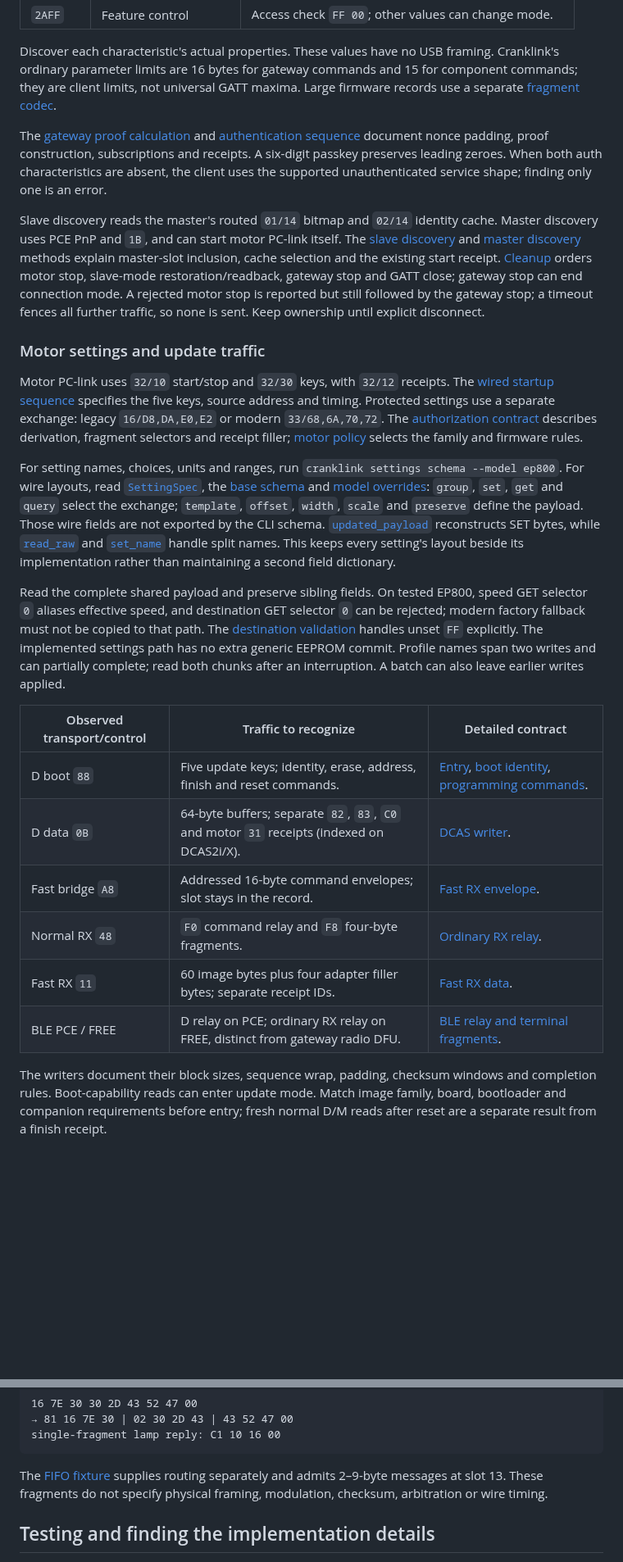
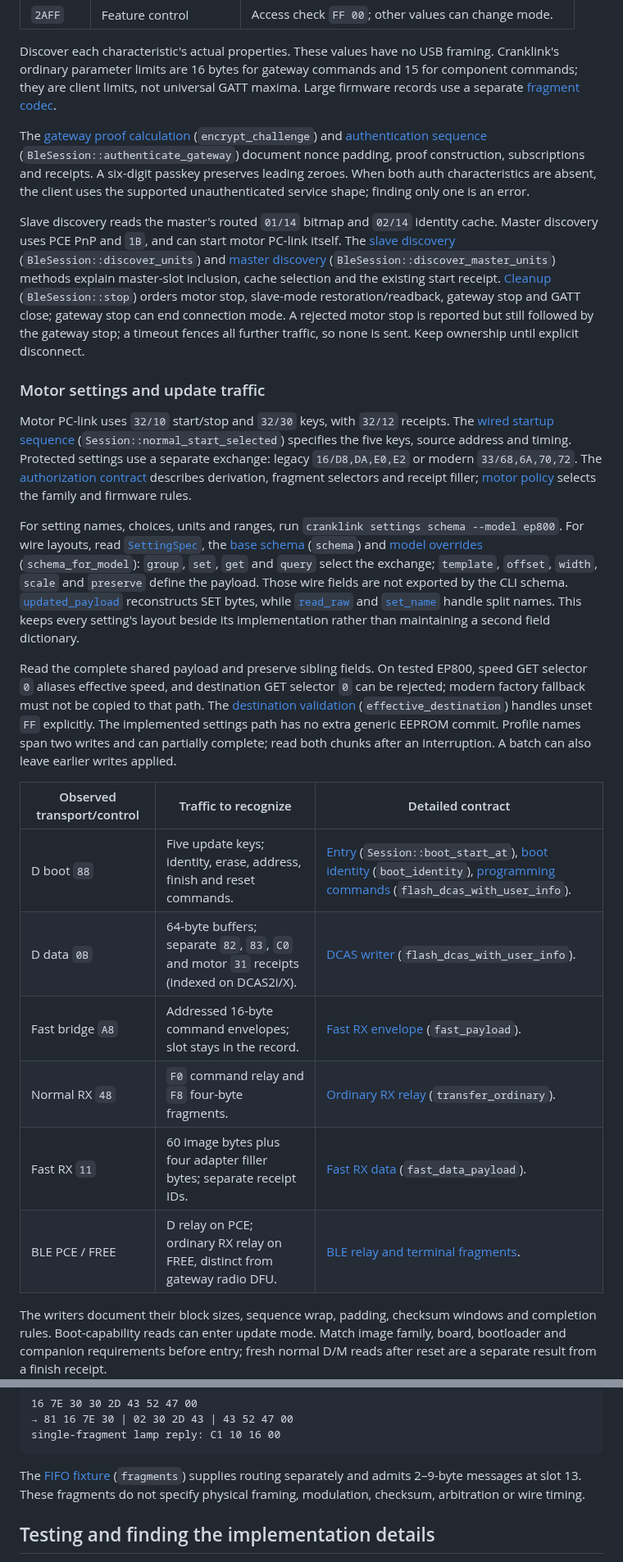
Before and after one commit to plainoss/cranklink, a Markdown page: docs/etube-protocol.md, 2 parts joined by grey strips. Shown at 82% size. GitHub-like rendering; blank space fills up the shorter version.

Commit message:
docs(protocol): name source symbols instead of line anchors
The wire reference pointed implementers at exact code lines with #L
links. Edits on this branch shifted device.rs, settings.rs, ble.rs and
bootloader_dump.rs, so eleven links landed on unrelated lines: the
initialization sequence now opens in the middle of an exchange call
and boot entry in fast_boot_command. Nothing checks these links, and
renumbering them would drift again with the next change to those
files.

Link each file without a line fragment and name the function, method
or table next to it (Session::initialize, BleSession::stop,
effective_destination and so on), so a reader can search for it.

Co-Authored-By: Claude Opus 5.5 <noreply@anthropic.com>
Claude-Session: https://claude.ai/code/session_01BU59iCPAoQW9h1s7B6BknB

````diff
--- a/docs/etube-protocol.md
+++ b/docs/etube-protocol.md
@@ -413,15 +415,17 @@ Large firmware records use a separate [fragment codec](../src/ble/firmware.rs#L1
 
-The [gateway proof calculation](../src/ble.rs#L159) and
-[authentication sequence](../src/ble.rs#L417) document nonce padding,
-proof construction, subscriptions and receipts. A six-digit passkey preserves
-leading zeroes. When both auth characteristics are absent, the client uses the
-supported unauthenticated service shape; finding only one is an error.
+The [gateway proof calculation](../src/ble.rs) (`encrypt_challenge`) and
+[authentication sequence](../src/ble.rs) (`BleSession::authenticate_gateway`)
+document nonce padding, proof construction, subscriptions and receipts. A
+six-digit passkey preserves leading zeroes. When both auth characteristics are
+absent, the client uses the supported unauthenticated service shape; finding
+only one is an error.
 
 Slave discovery reads the master's routed `01/14` bitmap and `02/14` identity
 cache. Master discovery uses PCE PnP and `1B`, and can start motor PC-link itself.
-The [slave discovery](../src/ble.rs#L519) and [master discovery](../src/ble.rs#L575)
+The [slave discovery](../src/ble.rs) (`BleSession::discover_units`) and
+[master discovery](../src/ble.rs) (`BleSession::discover_master_units`)
 methods explain master-slot inclusion, cache selection and the existing start
-receipt. [Cleanup](../src/ble.rs#L828) orders motor stop,
+receipt. [Cleanup](../src/ble.rs) (`BleSession::stop`) orders motor stop,
 slave-mode restoration/readback, gateway stop and GATT close; gateway stop can
 end connection mode. A rejected motor stop is reported but still followed by
 the gateway stop; a timeout fences all further traffic, so none is sent. Keep
@@ -430,40 +434,41 @@ ownership until explicit disconnect.
 ### Motor settings and update traffic
 
 Motor PC-link uses `32/10` start/stop and `32/30` keys, with `32/12` receipts.
-The [wired startup sequence](../src/device.rs#L563) specifies the five keys, source
-address and timing. Protected settings use a separate exchange: legacy
-`16/D8,DA,E0,E2` or modern `33/68,6A,70,72`. The
-[authorization contract](../src/ble/unit_auth.rs#L1) describes derivation, fragment
+The [wired startup sequence](../src/device.rs) (`Session::normal_start_selected`)
+specifies the five keys, source address and timing. Protected settings use a
+separate exchange: legacy `16/D8,DA,E0,E2` or modern `33/68,6A,70,72`. The
+[authorization contract](../src/ble/unit_auth.rs) describes derivation, fragment
 selectors and receipt filler; [motor policy](../src/motor_support.rs) selects
 the family and firmware rules.
 
 For setting names, choices, units and ranges, run
 `cranklink settings schema --model ep800`. For wire layouts, read
-[`SettingSpec`](../src/settings.rs#L257), the [base schema](../src/settings.rs#L427)
-and [model overrides](../src/settings.rs#L116):
+[`SettingSpec`](../src/settings.rs), the [base schema](../src/settings.rs)
+(`schema`) and [model overrides](../src/settings.rs) (`schema_for_model`):
 `group`, `set`, `get` and `query` select the exchange; `template`, `offset`,
 `width`, `scale` and `preserve` define the payload. Those wire fields are not
-exported by the CLI schema. [`updated_payload`](../src/settings.rs#L1336)
-reconstructs SET bytes, while [`read_raw`](../src/settings.rs#L938) and
-[`set_name`](../src/settings.rs#L1679) handle split names. This keeps every setting's layout
+exported by the CLI schema. [`updated_payload`](../src/settings.rs)
+reconstructs SET bytes, while [`read_raw`](../src/settings.rs) and
+[`set_name`](../src/settings.rs) handle split names. This keeps every setting's layout
 beside its implementation rather than maintaining a second field dictionary.
 
 Read the complete shared payload and preserve sibling fields. On tested EP800,
 speed GET selector `0` aliases effective speed, and destination GET selector
 `0` can be rejected; modern factory fallback must not be copied to that path.
-The [destination validation](../src/settings.rs#L1212) handles unset `FF` explicitly.
+The [destination validation](../src/settings.rs) (`effective_destination`)
+handles unset `FF` explicitly.
 The implemented settings path has no extra generic EEPROM commit. Profile
 names span two writes and can partially complete; read both chunks after an
 interruption. A batch can also leave earlier writes applied.
 
 | Observed transport/control | Traffic to recognize | Detailed contract |
 | --- | --- | --- |
-| D boot `88` | Five update keys; identity, erase, address, finish and reset commands. | [Entry](../src/device.rs#L923), [boot identity](../src/firmware_io.rs#L60), [programming commands](../src/firmware_io.rs#L93). |
-| D data `0B` | 64-byte buffers; separate `82`, `83`, `C0` and motor `31` receipts (indexed on DCAS2i/X). | [DCAS writer](../src/firmware_io.rs#L93). |
-| Fast bridge `A8` | Addressed 16-byte command envelopes; slot stays in the record. | [Fast RX envelope](../src/rx.rs#L190). |
-| Normal RX `48` | `F0` command relay and `F8` four-byte fragments. | [Ordinary RX relay](../src/rx.rs#L561). |
-| Fast RX `11` | 60 image bytes plus four adapter filler bytes; separate receipt IDs. | [Fast RX data](../src/rx.rs#L236). |
-| BLE PCE / FREE | D relay on PCE; ordinary RX relay on FREE, distinct from gateway radio DFU. | [BLE relay and terminal fragments](../src/ble/firmware.rs#L1). |
+| D boot `88` | Five update keys; identity, erase, address, finish and reset commands. | [Entry](../src/device.rs) (`Session::boot_start_at`), [boot identity](../src/firmware_io.rs) (`boot_identity`), [programming commands](../src/firmware_io.rs) (`flash_dcas_with_user_info`). |
+| D data `0B` | 64-byte buffers; separate `82`, `83`, `C0` and motor `31` receipts (indexed on DCAS2i/X). | [DCAS writer](../src/firmware_io.rs) (`flash_dcas_with_user_info`). |
+| Fast bridge `A8` | Addressed 16-byte command envelopes; slot stays in the record. | [Fast RX envelope](../src/rx.rs) (`fast_payload`). |
+| Normal RX `48` | `F0` command relay and `F8` four-byte fragments. | [Ordinary RX relay](../src/rx.rs) (`transfer_ordinary`). |
+| Fast RX `11` | 60 image bytes plus four adapter filler bytes; separate receipt IDs. | [Fast RX data](../src/rx.rs) (`fast_data_payload`). |
+| BLE PCE / FREE | D relay on PCE; ordinary RX relay on FREE, distinct from gateway radio DFU. | [BLE relay and terminal fragments](../src/ble/firmware.rs). |
 
 The writers document their block sizes, sequence wrap, padding, checksum windows
 and completion rules. Boot-capability reads can enter update mode. Match image
@@ -492,9 +497,10 @@ starting at 1 and unused data filled with `FF`.
 single-fragment lamp reply: C1 10 16 00
 ```
 
-The [FIFO fixture](../tools/firmware-sim/fw_sim/gateway.py#L5) supplies routing
-separately and admits 2–9-byte messages at slot 13. These fragments do not
-specify physical framing, modulation, checksum, arbitration or wire timing.
+The [FIFO fixture](../tools/firmware-sim/fw_sim/gateway.py) (`fragments`)
+supplies routing separately and admits 2–9-byte messages at slot 13. These
+fragments do not specify physical framing, modulation, checksum, arbitration
+or wire timing.
 
 ## Testing and finding the implementation details
 
````
Also changed, not shown: other parts of docs/etube-protocol.md (+7 -5 lines).
